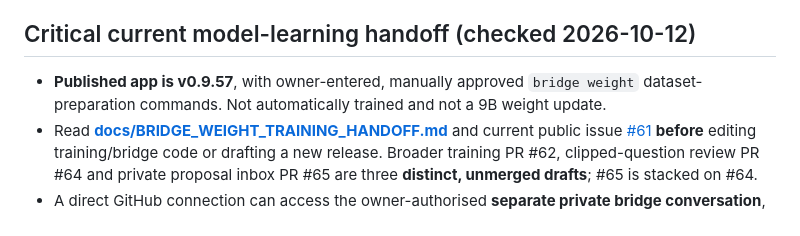
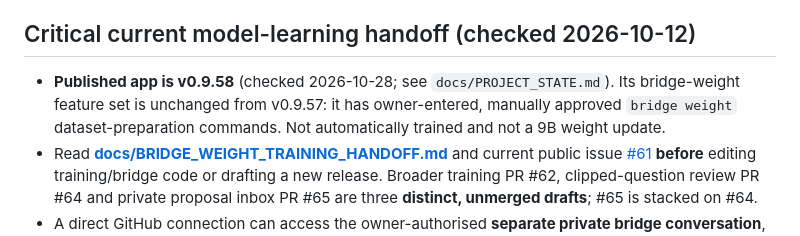
Before and after one commit to Xeminas1/personal-ai, a Markdown page: AGENTS.md, the part around the change. GitHub-like rendering.

```diff
--- a/AGENTS.md
+++ b/AGENTS.md
@@ -39,7 +39,7 @@ Use [docs/HANDOFF_PROTOCOL.md](docs/HANDOFF_PROTOCOL.md) and its exact status te
 
 ## Critical current model-learning handoff (checked 2026-10-12)
 
-- **Published app is v0.9.57**, with owner-entered, manually approved `bridge weight` dataset-preparation commands. Not automatically trained and not a 9B weight update.
+- **Published app is v0.9.58** (checked 2026-10-28; see `docs/PROJECT_STATE.md`). Its bridge-weight feature set is unchanged from v0.9.57: it has owner-entered, manually approved `bridge weight` dataset-preparation commands. Not automatically trained and not a 9B weight update.
 - Read **[docs/BRIDGE_WEIGHT_TRAINING_HANDOFF.md](docs/BRIDGE_WEIGHT_TRAINING_HANDOFF.md)** and current public issue [#61](https://github.com/Xeminas1/personal-ai/issues/61) **before** editing training/bridge code or drafting a new release. Broader training PR #62, clipped-question review PR #64 and private proposal inbox PR #65 are three **distinct, unmerged drafts**; #65 is stacked on #64.
 - A direct GitHub connection can access the owner-authorised **separate private bridge conversation**, so the owner does not need to copy every discussion message. Existing hourly replies and private proposal staging are separate from installed app ingestion. **No tested app-side private proposal syncing, automatic training or production 9B adaptation is released.**
 - During preparation of a later version, tool safety checks blocked changes to the authoritative release-history file and integration/hardening of the private proposal inbox. **Do not circumvent these restrictions using another action, tool, file path, API, PR or release method.** Keep blocked work draft and state its true status; do not claim a v0.9.58 release.
```
Also changed, not shown: docs/PROJECT_STATE.md (+15 -5 lines).
